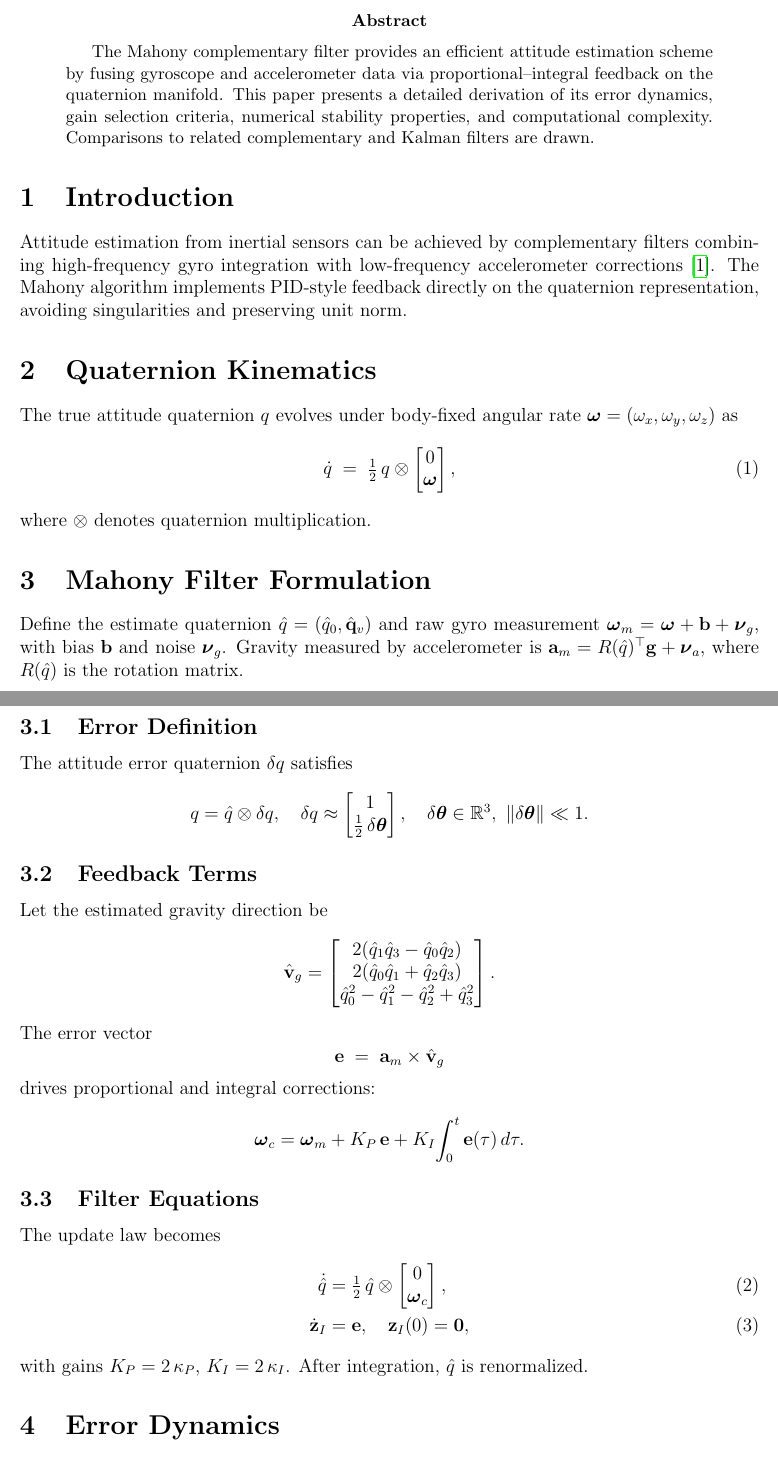
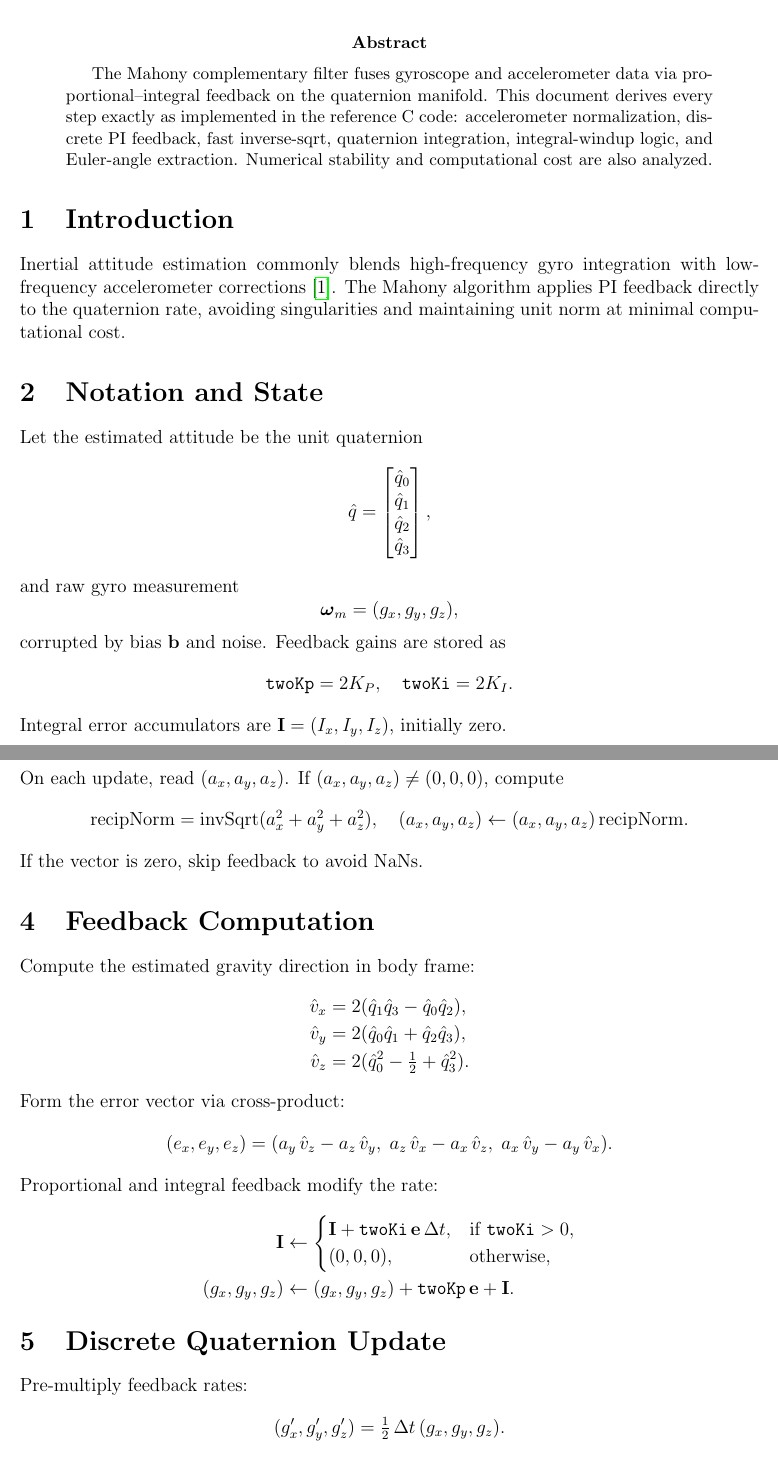
Before and after one commit to bareboat-necessities/bbn-wave-period-esp32, a LaTeX paper (bbn_wave_freq_m5atomS3/doc/ahrs_mahony.tex): two parts of pages 1 and 2 of 4, joined at a grey line, cut so that both start at the same text. Compiled offline with pdfLaTeX.

Commit message:
Update ahrs_mahony.tex

```diff
--- a/bbn_wave_freq_m5atomS3/doc/ahrs_mahony.tex
+++ b/bbn_wave_freq_m5atomS3/doc/ahrs_mahony.tex
@@ -10,42 +10,71 @@
 \maketitle
 
 \begin{abstract}
-The Mahony complementary filter provides an efficient attitude estimation scheme by fusing gyroscope and accelerometer data via proportional–integral feedback on the quaternion manifold.  This paper presents a detailed derivation of its error dynamics, gain selection criteria, numerical stability properties, and computational complexity.  Comparisons to related complementary and Kalman filters are drawn.
+The Mahony complementary filter fuses gyroscope and accelerometer data via proportional–integral feedback on the quaternion manifold.  This document derives every step exactly as implemented in the reference C code: accelerometer normalization, discrete PI feedback, fast inverse‐sqrt, quaternion integration, integral‐windup logic, and Euler‐angle extraction.  Numerical stability and computational cost are also analyzed.
 \end{abstract}
 
 \section{Introduction}
-Attitude estimation from inertial sensors can be achieved by complementary filters combining high‐frequency gyro integration with low‐frequency accelerometer corrections~\cite{Mahony2008}.  The Mahony algorithm implements PID‐style feedback directly on the quaternion representation, avoiding singularities and preserving unit norm.
+Inertial attitude estimation commonly blends high-frequency gyro integration with low-frequency accelerometer corrections~\cite{Mahony2008}.  The Mahony algorithm applies PI feedback directly to the quaternion rate, avoiding singularities and maintaining unit norm at minimal computational cost.
 
-\section{Quaternion Kinematics}
-The true attitude quaternion \(q\) evolves under body‐fixed angular rate \(\boldsymbol\omega=(\omega_x,\omega_y,\omega_z)\) as
-\begin{equation}
-\dot q \;=\; \tfrac12\,q \otimes \begin{bmatrix}0\\\boldsymbol\omega\end{bmatrix},
-\label{eq:quat_kin}
-\end{equation}
-where \(\otimes\) denotes quaternion multiplication.
+\section{Notation and State}
+Let the estimated attitude be the unit quaternion
+\[
+\hat q = \begin{bmatrix}\hat q_0\\\hat q_1\\\hat q_2\\\hat q_3\end{bmatrix},
+\]
+and raw gyro measurement
+\[
+\boldsymbol\omega_m = (g_x,g_y,g_z),
+\]
+corrupted by bias $\mathbf b$ and noise.  Feedback gains are stored as
+\[
+\texttt{twoKp} = 2K_P,\quad \texttt{twoKi} = 2K_I.
+\]
+Integral error accumulators are
+\(\mathbf I=(I_x,I_y,I_z)\), initially zero.
 
-\section{Mahony Filter Formulation}
-Define the estimate quaternion \(\hat q=(\hat q_0,\hat{\mathbf q}_v)\) and raw gyro measurement \(\boldsymbol\omega_m=\boldsymbol\omega+\mathbf{b}+\boldsymbol\nu_g\), with bias \(\mathbf{b}\) and noise \(\boldsymbol\nu_g\).  Gravity measured by accelerometer is \(\mathbf a_m = R(\hat q)^\top\mathbf g + \boldsymbol\nu_a\), where \(R(\hat q)\) is the rotation matrix.
+\section{Accelerometer Normalization}
+On each update, read $(a_x,a_y,a_z)$.  If $(a_x,a_y,a_z)\neq(0,0,0)$, compute
+\[
+\text{recipNorm} = \mathrm{invSqrt}(a_x^2+a_y^2+a_z^2),
+\quad
+(a_x,a_y,a_z)\leftarrow (a_x,a_y,a_z)\,\text{recipNorm}.
+\]
+If the vector is zero, skip feedback to avoid NaNs.
 
-\subsection{Error Definition}
-The attitude error quaternion \(\delta q\) satisfies
+\section{Feedback Computation}
+Compute the estimated gravity direction in body frame:
 \[
-q = \hat q \otimes \delta q,
-\quad
-\delta q \approx \begin{bmatrix}1\\\tfrac12\,\delta\boldsymbol\theta\end{bmatrix},\quad
-\delta\boldsymbol\theta\in\mathbb R^3,\ \|\delta\boldsymbol\theta\|\ll1.
+\begin{aligned}
+\hat v_x &= 2(\hat q_1\hat q_3 - \hat q_0\hat q_2),\\
+\hat v_y &= 2(\hat q_0\hat q_1 + \hat q_2\hat q_3),\\
+\hat v_z &= 2(\hat q_0^2 - \tfrac12 + \hat q_3^2).
+\end{aligned}
+\]
+Form the error vector via cross-product:
+\[
+(e_x,e_y,e_z)
+= (a_y\,\hat v_z - a_z\,\hat v_y,\;
+  a_z\,\hat v_x - a_x\,\hat v_z,\;
+  a_x\,\hat v_y - a_y\,\hat v_x).
+\]
+Proportional and integral feedback modify the rate:
+\[
+\begin{aligned}
+\mathbf I &\leftarrow
+\begin{cases}
+\mathbf I + \texttt{twoKi}\, \mathbf e\,\Delta t, &\text{if }\texttt{twoKi}>0,\\
+(0,0,0), &\text{otherwise},
+\end{cases}\\
+(g_x,g_y,g_z) &\leftarrow (g_x,g_y,g_z)
++ \texttt{twoKp}\,\mathbf e
++ \mathbf I.
+\end{aligned}
 \]
 
-\subsection{Feedback Terms}
-Let the estimated gravity direction be
+\section{Discrete Quaternion Update}
+Pre-multiply feedback rates:
 \[
-\hat{\mathbf v}_g
-= \begin{bmatrix}
-2(\hat q_1\hat q_3 - \hat q_0\hat q_2)\\
-2(\hat q_0\hat q_1 + \hat q_2\hat q_3)\\
-\hat q_0^2 - \hat q_1^2 - \hat q_2^2 + \hat q_3^2
-\end{bmatrix}.
+(g_x',g_y',g_z') = \tfrac12\,\Delta t\,(g_x,g_y,g_z).
 \]
-The error vector
+Denote the old quaternion $(q_0,q_1,q_2,q_3)$.  Then update:
 \[
-\mathbf e \;=\; \mathbf a_m \times \hat{\mathbf v}_g
@@ -52,17 +87,7 @@ The error vector
 \]
-drives proportional and integral corrections:
+Normalize:
 \[
-\boldsymbol\omega_c
-= \boldsymbol\omega_m
-+ K_P\,\mathbf e
-+ K_I\!\int_0^t\mathbf e(\tau)\,d\tau.
+\text{recipNorm} = \mathrm{invSqrt}(q_0^2+q_1^2+q_2^2+q_3^2),\quad
+(q_0,\dots,q_3)\leftarrow(q_0,\dots,q_3)\,\text{recipNorm}.
 \]
 
-\subsection{Filter Equations}
-The update law becomes
-\begin{align}
-\dot{\hat q} &= \tfrac12\,\hat q \otimes \begin{bmatrix}0\\\boldsymbol\omega_c\end{bmatrix},\label{eq:propagate}\\
-\dot{\mathbf z}_I &=  \mathbf e,\quad
-\mathbf z_I(0)=\mathbf0,\label{eq:integral}
-\end{align}
-with gains \(K_P=2\,\kappa_P\), \(K_I=2\,\kappa_I\).  After integration, \(\hat q\) is renormalized.
@@ -69,2 +108 @@ with gains \(K_P=2\,\kappa_P\), \(K_I=2\,\kappa_I\).  After integration, \(\hat
 
-\section{Error Dynamics}
```
Also changed, not shown: bbn_wave_freq_m5atomS3/doc/ahrs_mahony.tex (81 more changed lines).
